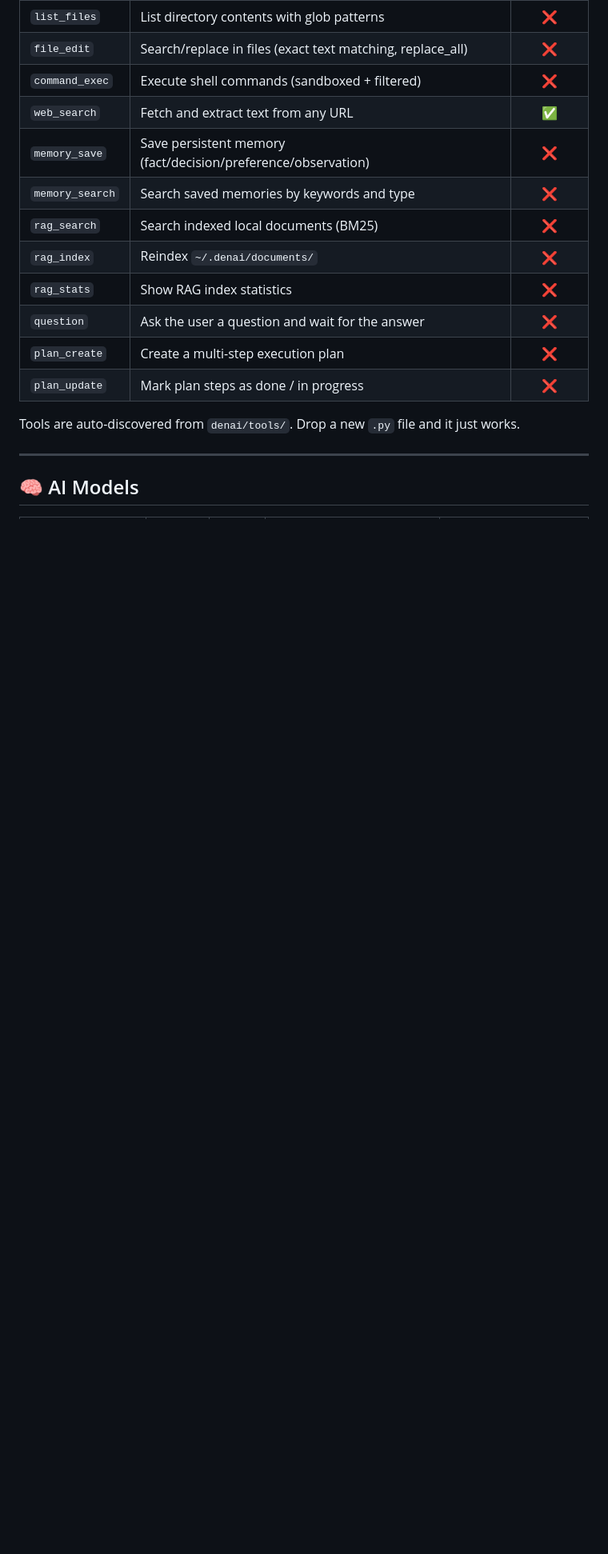
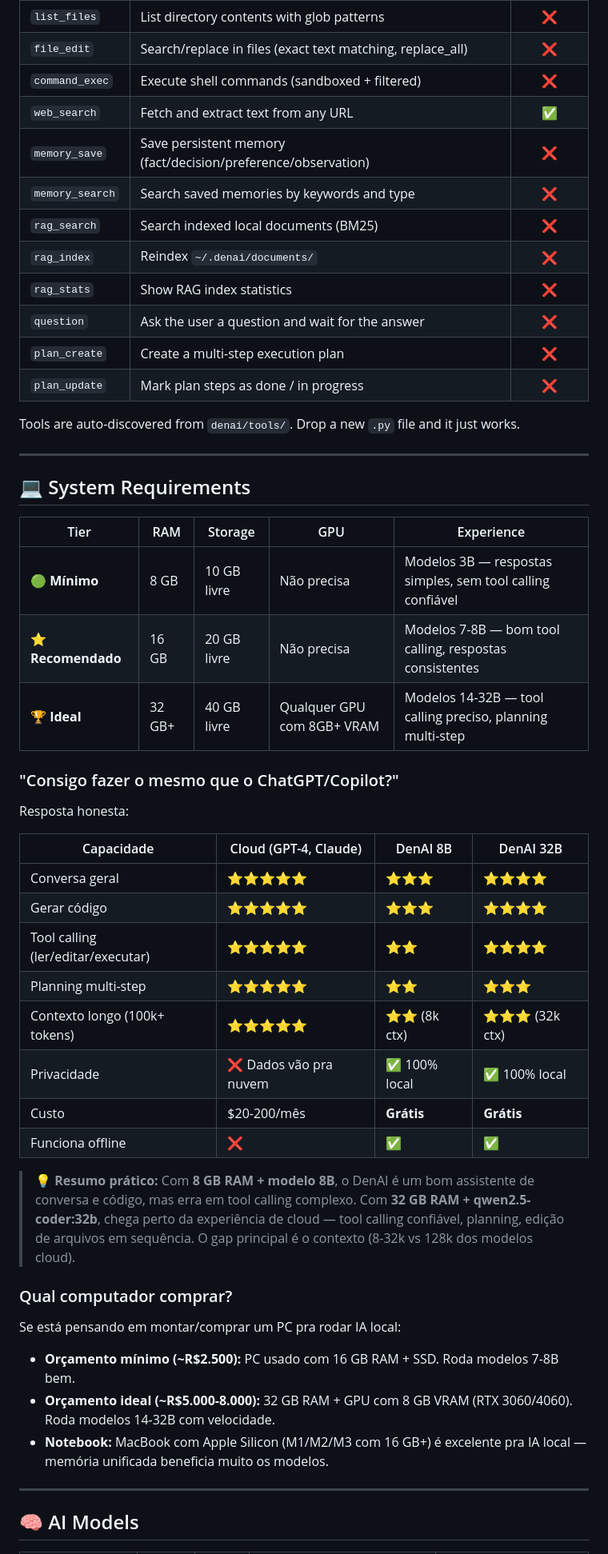
Before and after one commit to rodrigogobbo/denai, a Markdown page: README.md, the part around one of its changes. Shown at 80% size. Drawn GitHub-style; blank space fills up the shorter version.

```diff
--- a/README.md
+++ b/README.md
@@ -116,5 +116,40 @@ Tools are auto-discovered from `denai/tools/`. Drop a new `.py` file and it just
 
 ---
 
+## 💻 System Requirements
+
+| Tier | RAM | Storage | GPU | Experience |
+|------|-----|---------|-----|------------|
+| 🟢 **Mínimo** | 8 GB | 10 GB livre | Não precisa | Modelos 3B — respostas simples, sem tool calling confiável |
+| ⭐ **Recomendado** | 16 GB | 20 GB livre | Não precisa | Modelos 7-8B — bom tool calling, respostas consistentes |
+| 🏆 **Ideal** | 32 GB+ | 40 GB livre | Qualquer GPU com 8GB+ VRAM | Modelos 14-32B — tool calling preciso, planning multi-step |
+
+### "Consigo fazer o mesmo que o ChatGPT/Copilot?"
+
+Resposta honesta:
+
+| Capacidade | Cloud (GPT-4, Claude) | DenAI 8B | DenAI 32B |
+|------------|----------------------|----------|-----------|
+| Conversa geral | ⭐⭐⭐⭐⭐ | ⭐⭐⭐ | ⭐⭐⭐⭐ |
+| Gerar código | ⭐⭐⭐⭐⭐ | ⭐⭐⭐ | ⭐⭐⭐⭐ |
+| Tool calling (ler/editar/executar) | ⭐⭐⭐⭐⭐ | ⭐⭐ | ⭐⭐⭐⭐ |
+| Planning multi-step | ⭐⭐⭐⭐⭐ | ⭐⭐ | ⭐⭐⭐ |
+| Contexto longo (100k+ tokens) | ⭐⭐⭐⭐⭐ | ⭐⭐ (8k ctx) | ⭐⭐⭐ (32k ctx) |
+| Privacidade | ❌ Dados vão pra nuvem | ✅ 100% local | ✅ 100% local |
+| Custo | $20-200/mês | **Grátis** | **Grátis** |
+| Funciona offline | ❌ | ✅ | ✅ |
+
+> 💡 **Resumo prático:** Com **8 GB RAM + modelo 8B**, o DenAI é um bom assistente de conversa e código, mas erra em tool calling complexo. Com **32 GB RAM + qwen2.5-coder:32b**, chega perto da experiência de cloud — tool calling confiável, planning, edição de arquivos em sequência. O gap principal é o contexto (8-32k vs 128k dos modelos cloud).
+
+### Qual computador comprar?
+
+Se está pensando em montar/comprar um PC pra rodar IA local:
+
+- **Orçamento mínimo (~R$2.500):** PC usado com 16 GB RAM + SSD. Roda modelos 7-8B bem.
+- **Orçamento ideal (~R$5.000-8.000):** 32 GB RAM + GPU com 8 GB VRAM (RTX 3060/4060). Roda modelos 14-32B com velocidade.
+- **Notebook:** MacBook com Apple Silicon (M1/M2/M3 com 16 GB+) é excelente pra IA local — memória unificada beneficia muito os modelos.
+
+---
+
 ## 🧠 AI Models
 
```
Also changed, not shown: other parts of README.md (+10 -9 lines), docs/GUIA-COMPLETO.md (+54 -18 lines).
